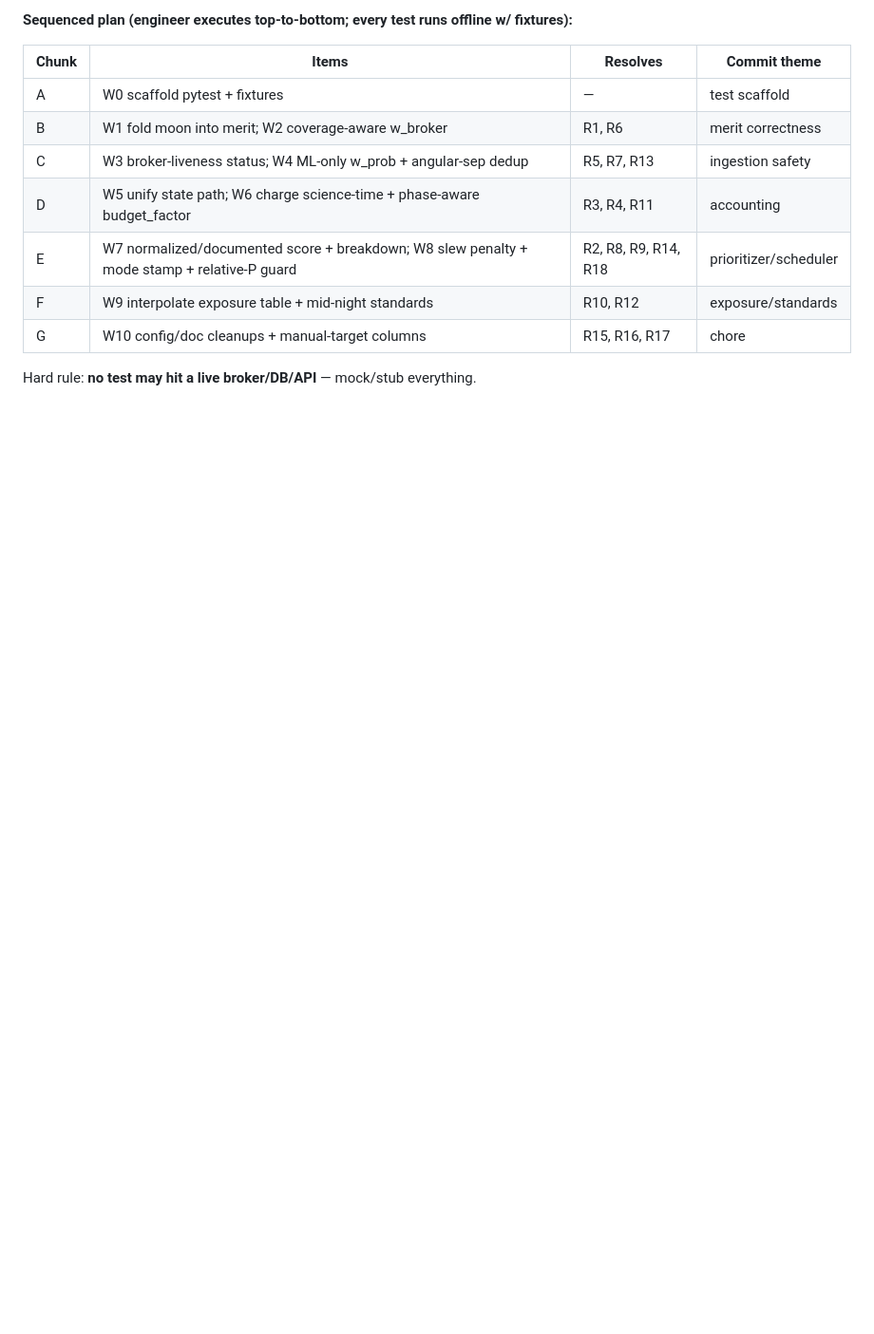
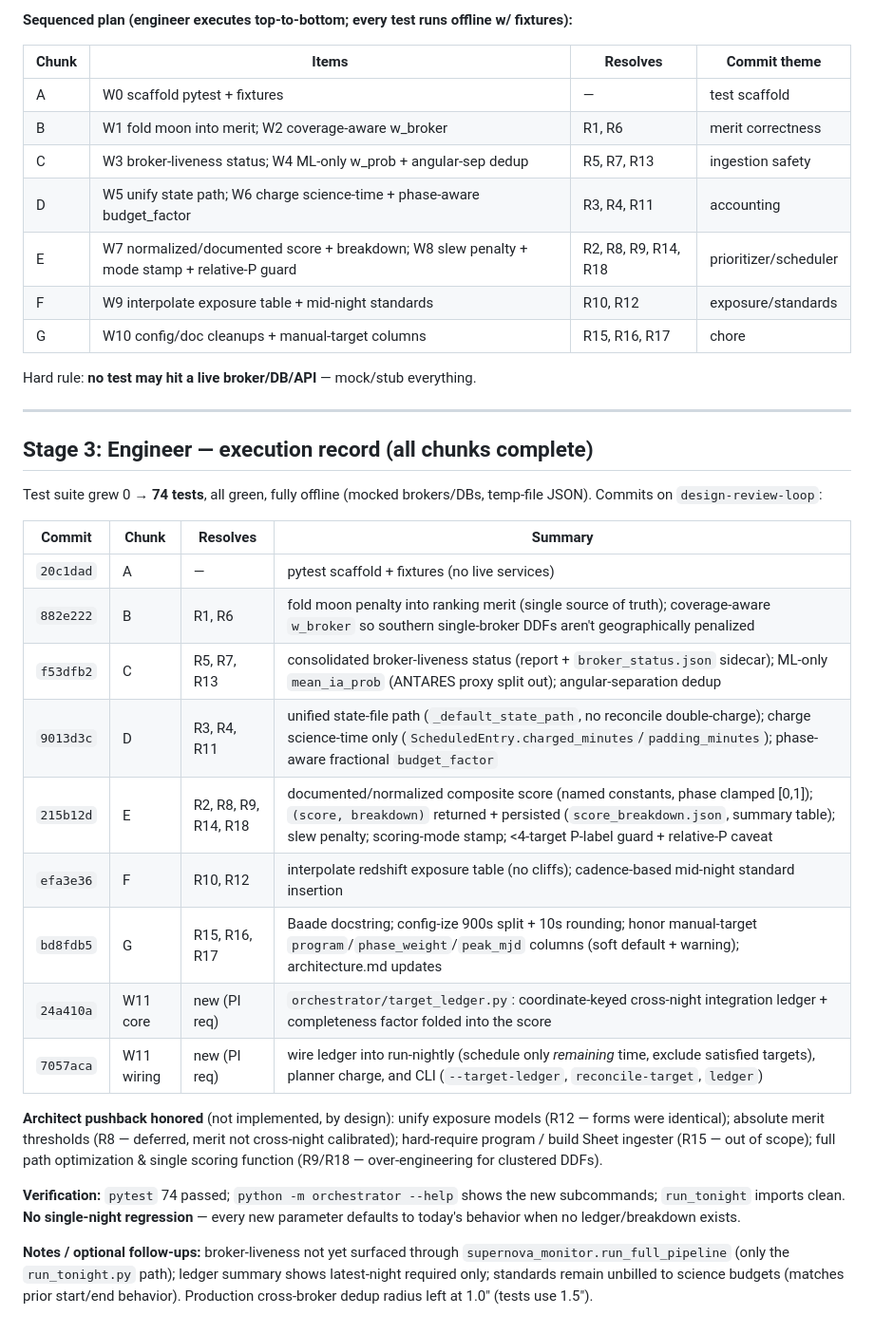
Before and after one commit to akumgill/RubinAlerts, a Markdown page: docs/design/review-loop-log.md, the part around the change. Shown at 95% size. Drawn GitHub-style; blank space fills up the shorter version.

Commit message:
Consolidated design-review loop log (Stage 3 complete)
Co-Authored-By: Claude Opus 4.8 <noreply@anthropic.com>

```diff
--- a/docs/design/review-loop-log.md
+++ b/docs/design/review-loop-log.md
@@ -88,3 +88,36 @@ Validated all findings against code. Notable pushback / corrections:
 | G | W10 config/doc cleanups + manual-target columns | R15, R16, R17 | chore |
 
 Hard rule: **no test may hit a live broker/DB/API** — mock/stub everything.
+
+---
+
+## Stage 3: Engineer — execution record (all chunks complete)
+
+Test suite grew 0 → **74 tests**, all green, fully offline (mocked brokers/DBs, temp-file
+JSON). Commits on `design-review-loop`:
+
+| Commit | Chunk | Resolves | Summary |
+|--------|-------|----------|---------|
+| `20c1dad` | A | — | pytest scaffold + fixtures (no live services) |
+| `882e222` | B | R1, R6 | fold moon penalty into ranking merit (single source of truth); coverage-aware `w_broker` so southern single-broker DDFs aren't geographically penalized |
+| `f53dfb2` | C | R5, R7, R13 | consolidated broker-liveness status (report + `broker_status.json` sidecar); ML-only `mean_ia_prob` (ANTARES proxy split out); angular-separation dedup |
+| `9013d3c` | D | R3, R4, R11 | unified state-file path (`_default_state_path`, no reconcile double-charge); charge science-time only (`ScheduledEntry.charged_minutes`/`padding_minutes`); phase-aware fractional `budget_factor` |
+| `215b12d` | E | R2, R8, R9, R14, R18 | documented/normalized composite score (named constants, phase clamped [0,1]); `(score, breakdown)` returned + persisted (`score_breakdown.json`, summary table); slew penalty; scoring-mode stamp; <4-target P-label guard + relative-P caveat |
+| `efa3e36` | F | R10, R12 | interpolate redshift exposure table (no cliffs); cadence-based mid-night standard insertion |
+| `bd8fdb5` | G | R15, R16, R17 | Baade docstring; config-ize 900s split + 10s rounding; honor manual-target `program`/`phase_weight`/`peak_mjd` columns (soft default + warning); architecture.md updates |
+| `24a410a` | W11 core | new (PI req) | `orchestrator/target_ledger.py`: coordinate-keyed cross-night integration ledger + completeness factor folded into the score |
+| `7057aca` | W11 wiring | new (PI req) | wire ledger into run-nightly (schedule only *remaining* time, exclude satisfied targets), planner charge, and CLI (`--target-ledger`, `reconcile-target`, `ledger`) |
+
+**Architect pushback honored** (not implemented, by design): unify exposure models (R12 —
+forms were identical); absolute merit thresholds (R8 — deferred, merit not cross-night
+calibrated); hard-require program / build Sheet ingester (R15 — out of scope); full path
+optimization & single scoring function (R9/R18 — over-engineering for clustered DDFs).
+
+**Verification:** `pytest` 74 passed; `python -m orchestrator --help` shows the new
+subcommands; `run_tonight` imports clean. **No single-night regression** — every new
+parameter defaults to today's behavior when no ledger/breakdown exists.
+
+**Notes / optional follow-ups:** broker-liveness not yet surfaced through
+`supernova_monitor.run_full_pipeline` (only the `run_tonight.py` path); ledger summary
+shows latest-night required only; standards remain unbilled to science budgets (matches
+prior start/end behavior). Production cross-broker dedup radius left at 1.0″ (tests use 1.5″).
```
